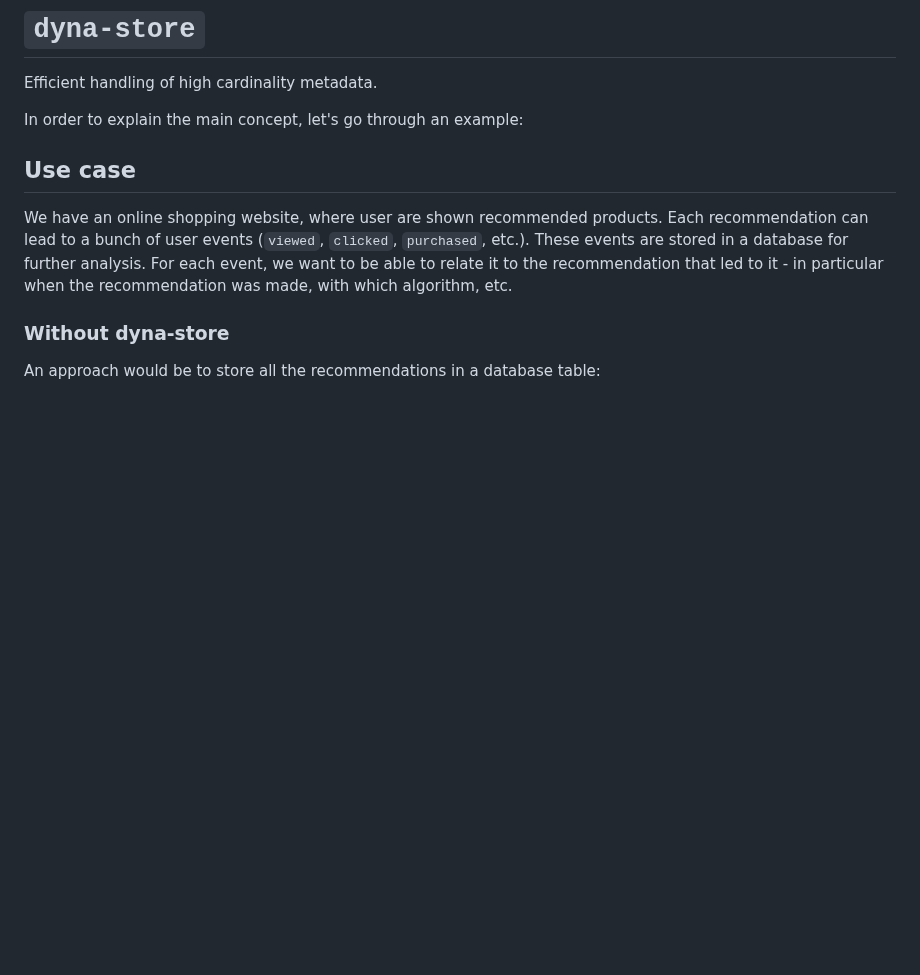
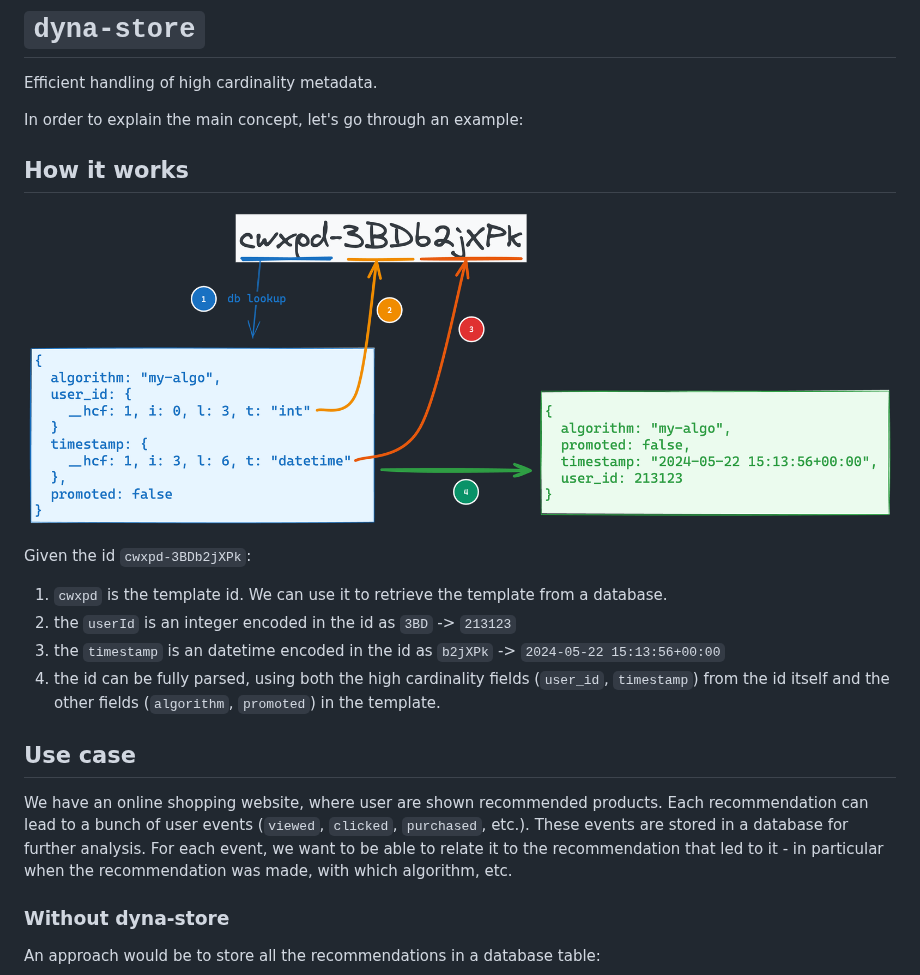
Before and after one commit to brightnetwork/dyna-store, a Markdown page: README.md, the part around the change. Drawn GitHub-style; pictures changed too: docs/schema.png (added); blank space fills up the shorter version.

Commit message:
improve doc

```diff
--- a/README.md
+++ b/README.md
@@ -9,6 +9,18 @@
 Efficient handling of high cardinality metadata.
 
 In order to explain the main concept, let's go through an example:
+
+
+## How it works
+
+![schema](./docs/schema.png)
+
+Given the id `cwxpd-3BDb2jXPk`:
+1. `cwxpd` is the template id. We can use it to retrieve the template from a database.
+2. the `userId` is an integer encoded in the id as `3BD` -> `213123`
+3. the `timestamp` is an datetime encoded in the id as `b2jXPk` -> `2024-05-22 15:13:56+00:00`
+4. the id can be fully parsed, using both the high cardinality fields (`user_id`, `timestamp`) from the id itself and the other fields (`algorithm`, `promoted`) in the template.
+
 
 ## Use case
 
```
Also changed, not shown: 1 other file.
